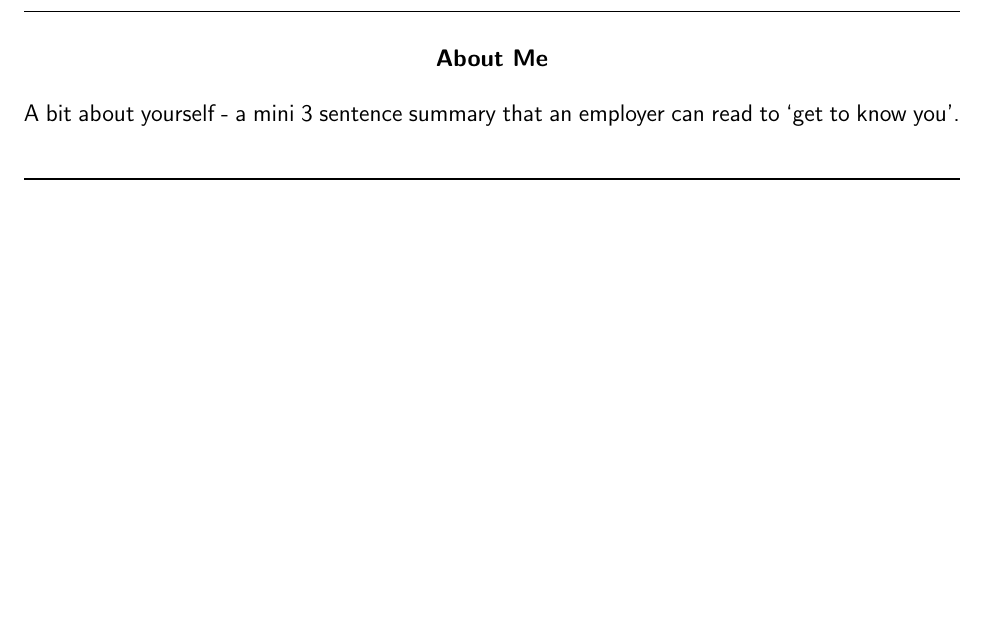
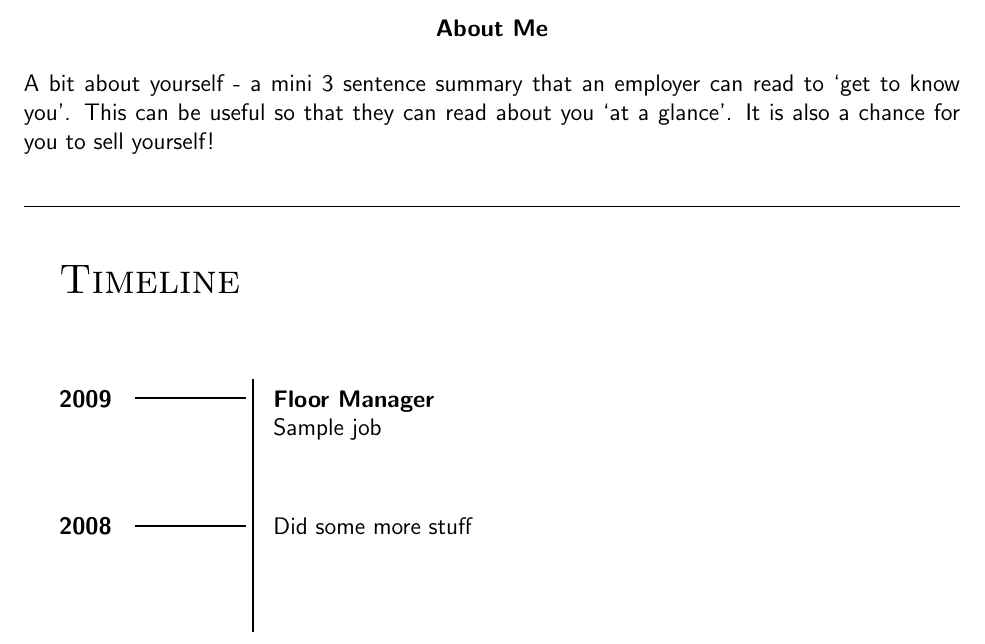
Before and after one commit to will-hart/latex-timelineCV, a LaTeX CV (sample.tex): part of the page, cut so that both start at the same text, the shorter picture padded with empty space. Compiled offline with pdfLaTeX.

Commit message:
Update sample

```diff
--- a/sample.tex
+++ b/sample.tex
@@ -6,10 +6,18 @@
 	\youraddress{1 Smiths Road\\Smithsville  OXON  \\OX33 0HX}
 
 	%personal statement
-	\recenthistory{A bit about yourself - a mini 3 sentence summary that an employer can read to `get to know you'.}
+	\recenthistory{A bit about yourself - a mini 3 sentence summary that an employer can read to `get to know you'. This can be useful so that they can read about you `at a glance'.  It is also a chance for you to sell yourself!}
 
 	\begin{document}
 
 		\maketitle
 
+		{\LARGE\textsc{Timeline}}
+
+		\starttimeline
+			\timelineitem{2009}{\textbf{Floor Manager}\\ Sample job}
+
+			\timelineitem{2008}{Did some more stuff}
+
+
 	\end{document}
```
Also changed, not shown: sample.pdf.
